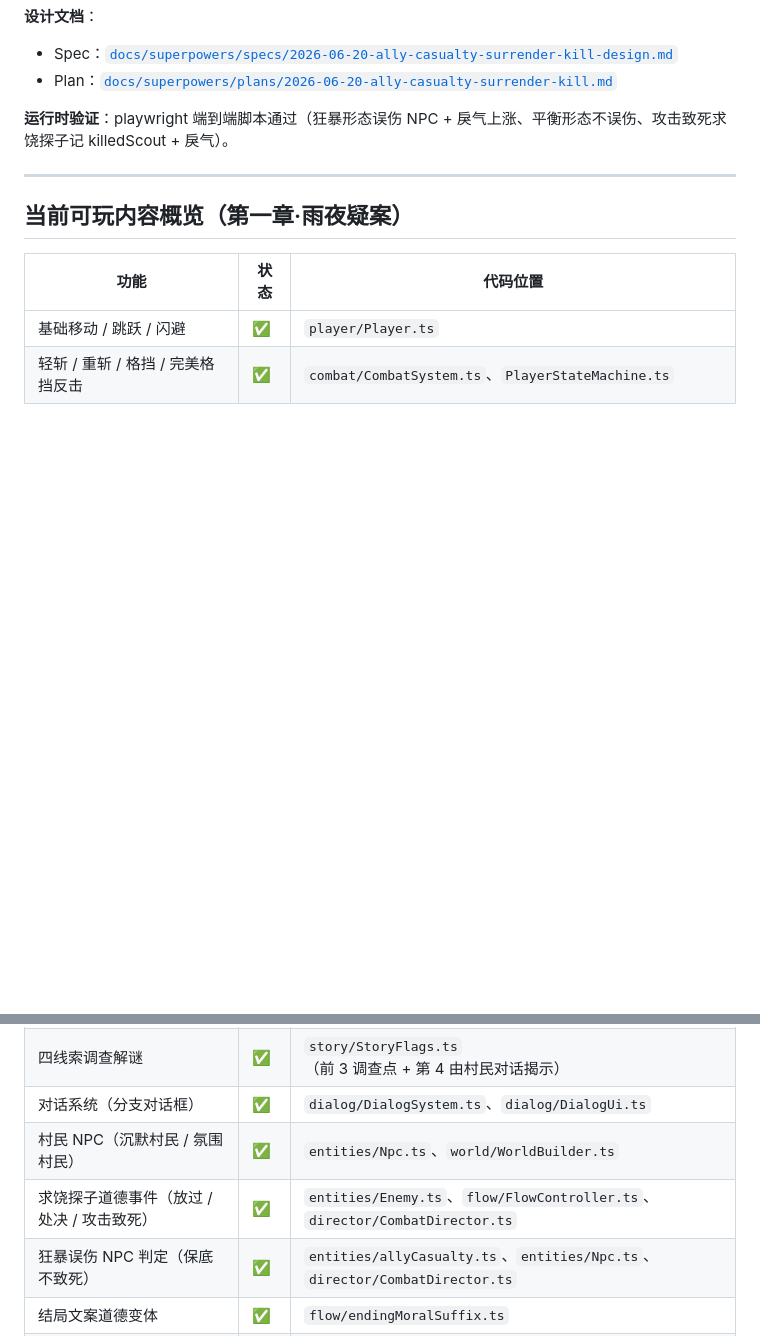
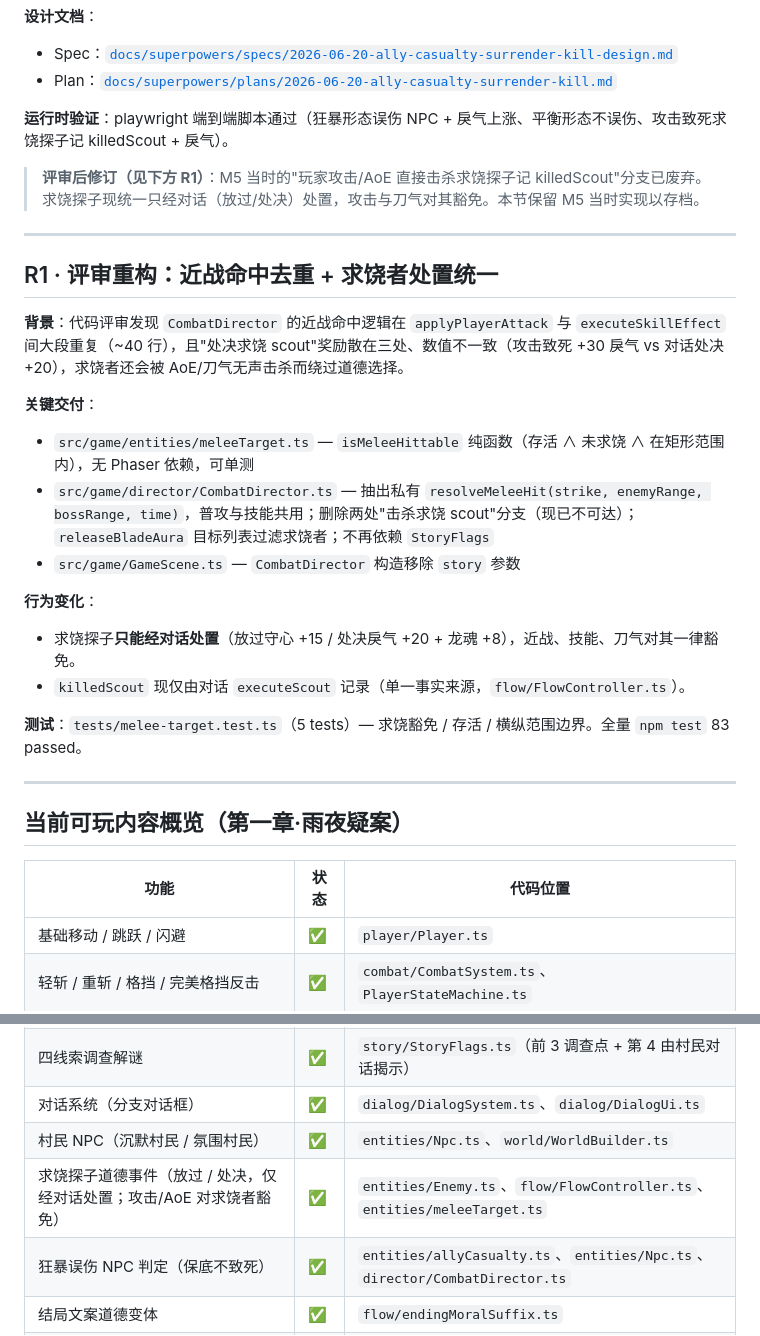
Before and after one commit to mullvadcat/blade-of-dragonshadow, a Markdown page: docs/PROGRESS.md, 2 parts joined by grey strips. Rendered like a GitHub page; blank space fills up the shorter version.

Commit message:
docs: sync PROGRESS/PRD/GDD with R1 review refactor (surrendered-scout dialog-only)
Co-Authored-By: Claude Opus 4.8 <noreply@anthropic.com>

```diff
--- a/docs/PROGRESS.md
+++ b/docs/PROGRESS.md
@@ -149,6 +149,25 @@
 
 **运行时验证**：playwright 端到端脚本通过（狂暴形态误伤 NPC + 戾气上涨、平衡形态不误伤、攻击致死求饶探子记 killedScout + 戾气）。
 
+> **评审后修订（见下方 R1）**：M5 当时的"玩家攻击/AoE 直接击杀求饶探子记 killedScout"分支已废弃。求饶探子现统一只经对话（放过/处决）处置，攻击与刀气对其豁免。本节保留 M5 当时实现以存档。
+
+---
+
+## R1 · 评审重构：近战命中去重 + 求饶者处置统一
+
+**背景**：代码评审发现 `CombatDirector` 的近战命中逻辑在 `applyPlayerAttack` 与 `executeSkillEffect` 间大段重复（~40 行），且"处决求饶 scout"奖励散在三处、数值不一致（攻击致死 +30 戾气 vs 对话处决 +20），求饶者还会被 AoE/刀气无声击杀而绕过道德选择。
+
+**关键交付**：
+- `src/game/entities/meleeTarget.ts` — `isMeleeHittable` 纯函数（存活 ∧ 未求饶 ∧ 在矩形范围内），无 Phaser 依赖，可单测
+- `src/game/director/CombatDirector.ts` — 抽出私有 `resolveMeleeHit(strike, enemyRange, bossRange, time)`，普攻与技能共用；删除两处"击杀求饶 scout"分支（现已不可达）；`releaseBladeAura` 目标列表过滤求饶者；不再依赖 `StoryFlags`
+- `src/game/GameScene.ts` — `CombatDirector` 构造移除 `story` 参数
+
+**行为变化**：
+- 求饶探子**只能经对话处置**（放过守心 +15 / 处决戾气 +20 + 龙魂 +8），近战、技能、刀气对其一律豁免。
+- `killedScout` 现仅由对话 `executeScout` 记录（单一事实来源，`flow/FlowController.ts`）。
+
+**测试**：`tests/melee-target.test.ts`（5 tests）— 求饶豁免 / 存活 / 横纵范围边界。全量 `npm test` 83 passed。
+
 ---
 
 ## 当前可玩内容概览（第一章·雨夜疑案）
@@ -163,7 +182,7 @@
 | 四线索调查解谜 | ✅ | `story/StoryFlags.ts`（前 3 调查点 + 第 4 由村民对话揭示） |
 | 对话系统（分支对话框） | ✅ | `dialog/DialogSystem.ts`、`dialog/DialogUi.ts` |
 | 村民 NPC（沉默村民 / 氛围村民） | ✅ | `entities/Npc.ts`、`world/WorldBuilder.ts` |
-| 求饶探子道德事件（放过 / 处决 / 攻击致死） | ✅ | `entities/Enemy.ts`、`flow/FlowController.ts`、`director/CombatDirector.ts` |
+| 求饶探子道德事件（放过 / 处决，仅经对话处置；攻击/AoE 对求饶者豁免） | ✅ | `entities/Enemy.ts`、`flow/FlowController.ts`、`entities/meleeTarget.ts` |
 | 狂暴误伤 NPC 判定（保底不致死） | ✅ | `entities/allyCasualty.ts`、`entities/Npc.ts`、`director/CombatDirector.ts` |
 | 结局文案道德变体 | ✅ | `flow/endingMoralSuffix.ts` |
 | 乌针 Boss（针刺 / 烟遁两阶段） | ✅ | `entities/BossWuzhen.ts` |
```
Also changed, not shown: docs/GDD.md (+1 -1 lines), docs/PRD.md (+2 -2 lines).
